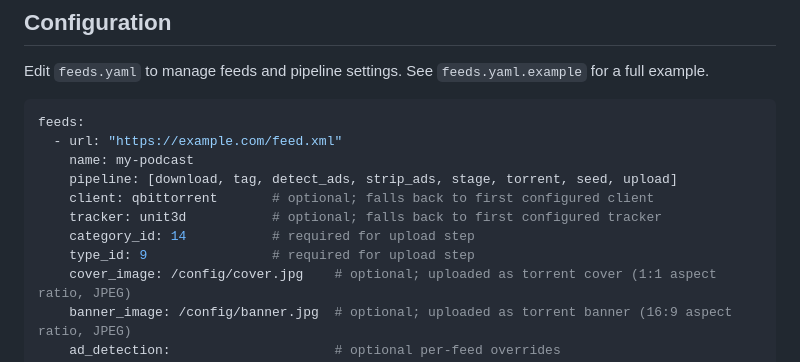
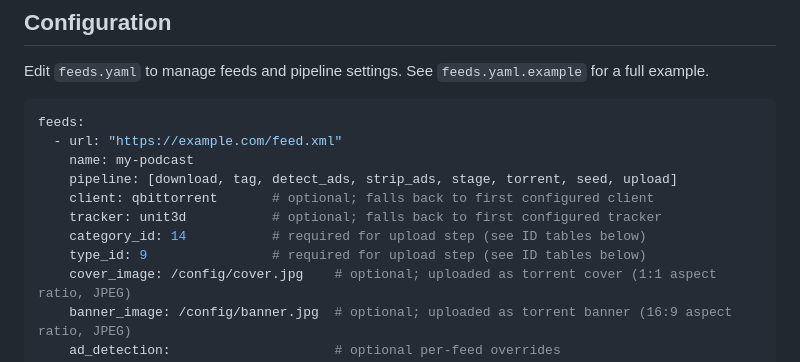
Before and after one commit to Iridium123/podcast-etl, a Markdown page: README.md, the part around one of its changes. Drawn GitHub-style.

Commit message:
Add tracker category and type ID reference tables to docs
Co-Authored-By: Claude Opus 4.6 (1M context) <noreply@anthropic.com>

```diff
--- a/README.md
+++ b/README.md
@@ -153,8 +153,8 @@ feeds:
     pipeline: [download, tag, detect_ads, strip_ads, stage, torrent, seed, upload]
     client: qbittorrent       # optional; falls back to first configured client
     tracker: unit3d           # optional; falls back to first configured tracker
-    category_id: 14           # required for upload step
-    type_id: 9                # required for upload step
+    category_id: 14           # required for upload step (see ID tables below)
+    type_id: 9                # required for upload step (see ID tables below)
     cover_image: /config/cover.jpg    # optional; uploaded as torrent cover (1:1 aspect ratio, JPEG)
     banner_image: /config/banner.jpg  # optional; uploaded as torrent banner (16:9 aspect ratio, JPEG)
     ad_detection:                     # optional per-feed overrides
```
Also changed, not shown: other parts of README.md (+58 -0 lines), CLAUDE.md (+2 -2 lines).
